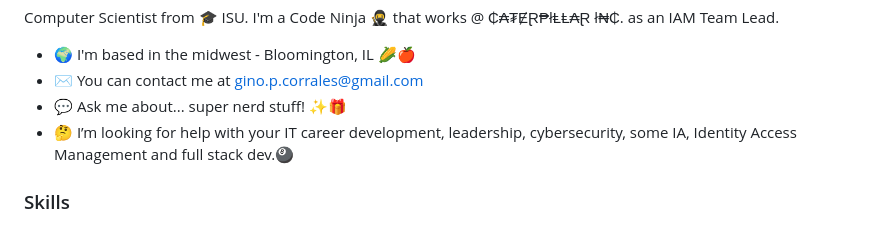
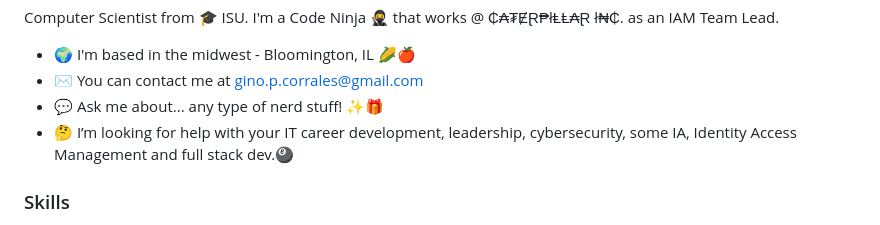
Before and after one commit to ginocorrales/ginocorrales.github.io, a Markdown page: README.md, the part around the change. Drawn GitHub-style.

```diff
--- a/README.md
+++ b/README.md
@@ -12,7 +12,7 @@ Computer Scientist from 🎓 ISU. I'm a Code Ninja 🥷 that works @ ₵₳₮Ɇ
 
 * 🌍  I'm based in the midwest - Bloomington, IL 🌽🍎
 * ✉️  You can contact me at [gino.p.corrales@gmail.com](mailto:gino.p.corrales@gmail.com)
-* 💬  Ask me about... super nerd stuff! ✨🎁
+* 💬  Ask me about... any type of nerd stuff! ✨🎁
 * 🤔  I’m looking for help with your IT career development, leadership, cybersecurity, some IA, Identity Access Management and full stack dev.🎱
 
 <!--
```
